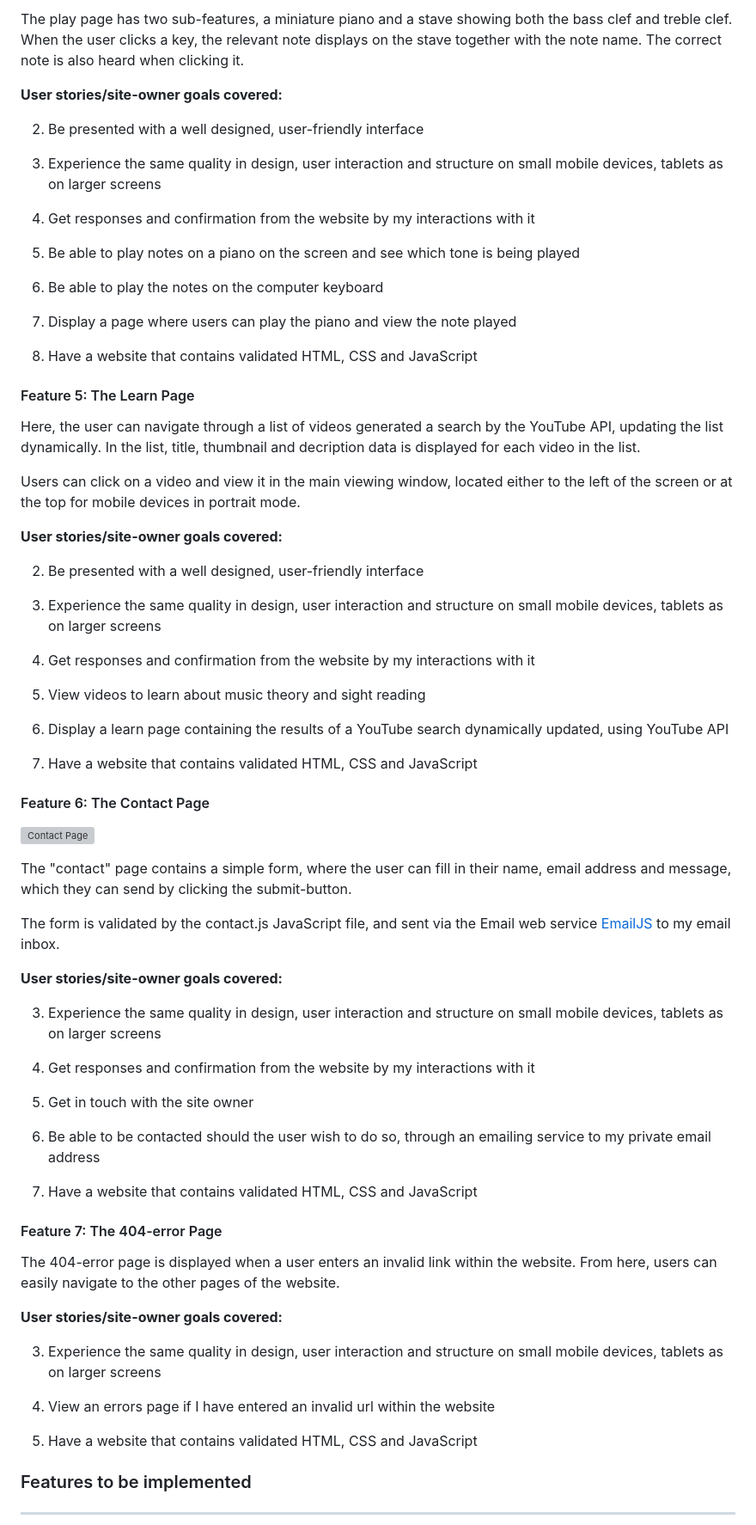
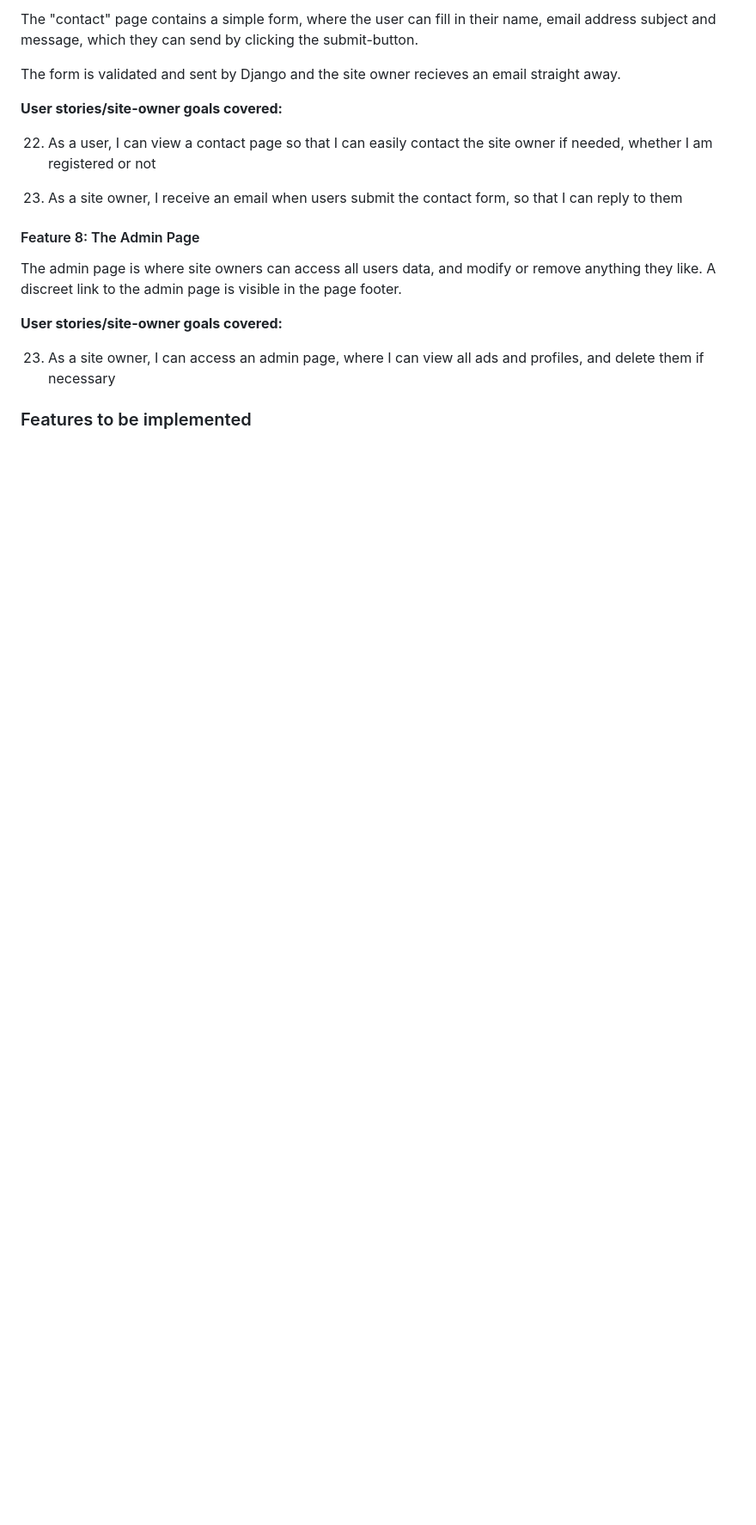
Before and after one commit to johnvenkiah/CI_PP4_John_Venkiah, a Markdown page: README.md, the part around the change printed below. Shown: that part at 86% size. Rendered like a GitHub page; blank space fills up the shorter version; grey boxes are pictures that could not be loaded.

```diff
--- a/README.md
+++ b/README.md
@@ -403,82 +430,23 @@ The modal window also displays two buttons with choices for the user; "Play Agai
 
-The play page has two sub-features, a miniature piano and a stave showing both the bass clef and treble clef. When the user clicks a key, the relevant note displays on the stave together with the note name. The correct note is also heard when clicking it.
+The "contact" page contains a simple form, where the user can fill in their name, email address subject and message, which they can send by clicking the submit-button.
+
+The form is validated and sent by Django and the site owner recieves an email straight away.
 
 **User stories/site-owner goals covered:**
 
-2. Be presented with a well designed, user-friendly interface
+22. As a user, I can view a contact page so that I can easily contact the site owner if needed, whether I am registered or not
 
-3. Experience the same quality in design, user interaction and structure on small mobile devices, tablets as on larger screens
+24. As a site owner, I receive an email when users submit the contact form, so that I can reply to them
 
-4. Get responses and confirmation from the website by my interactions with it
+#### Feature 8: The Admin Page
 
-10. Be able to play notes on a piano on the screen and see which tone is being played
-
-11. Be able to play the notes on the computer keyboard
-
-19. Display a page where users can play the piano and view the note played
-
-21. Have a website that contains validated HTML, CSS and JavaScript
-
-
-#### Feature 5: The Learn Page
-
-
-
-Here, the user can navigate through a list of videos generated a search by the YouTube API, updating the list dynamically.
-In the list, title, thumbnail and decription data is displayed for each video in the list.
-
-Users can click on a video and view it in the main viewing window, located either to the left of the screen or at the top for mobile devices in portrait mode.
+The admin page is where site owners can access all users data, and modify or remove anything they like. A discreet link to the admin page is visible in the page footer.
 
 **User stories/site-owner goals covered:**
 
-2. Be presented with a well designed, user-friendly interface
-
-3. Experience the same quality in design, user interaction and structure on small mobile devices, tablets as on larger screens
-
-4. Get responses and confirmation from the website by my interactions with it
-
-12. View videos to learn about music theory and sight reading
-
-18. Display a learn page containing the results of a YouTube search dynamically updated, using YouTube API
-
-21. Have a website that contains validated HTML, CSS and JavaScript
-
-
-#### Feature 6: The Contact Page
-
-![Contact Page](https://github.com/johnvenkiah/CI_MS2_John_Venkiah/blob/master/docs/screenshots/features/feature_6_contact_mobile.png)
-
-The "contact" page contains a simple form, where the user can fill in their name, email address and message, which they can send by clicking the submit-button.
-
-The form is validated by the contact.js JavaScript file, and sent via the Email web service [EmailJS](https://www.emailjs.com/) to my email inbox.
-
-**User stories/site-owner goals covered:**
-
-3. Experience the same quality in design, user interaction and structure on small mobile devices, tablets as on larger screens
-
-4. Get responses and confirmation from the website by my interactions with it
-
-13. Get in touch with the site owner
-
-20. Be able to be contacted should the user wish to do so, through an emailing service to my private email address
-
-21. Have a website that contains validated HTML, CSS and JavaScript
-
-
-#### Feature 7: The 404-error Page
-
-The 404-error page is displayed when a user enters an invalid link within the website. From here, users can easily navigate to the other pages of the website.
-
-**User stories/site-owner goals covered:**
-
-3. Experience the same quality in design, user interaction and structure on small mobile devices, tablets as on larger screens
-
-14. View an errors page if I have entered an invalid url within the website
-
-21. Have a website that contains validated HTML, CSS and JavaScript
+23. As a site owner, I can access an admin page, where I can view all ads and profiles, and delete them if necessary
 
 
 
 ### Features to be implemented
-___
 
```
Also changed, not shown: other parts of README.md (+141 -79 lines), docs/screenshots/features/contact.png (added), docs/screenshots/features/location_field.png (added), docs/screenshots/features/post_ad.png (added), 8 other files.
